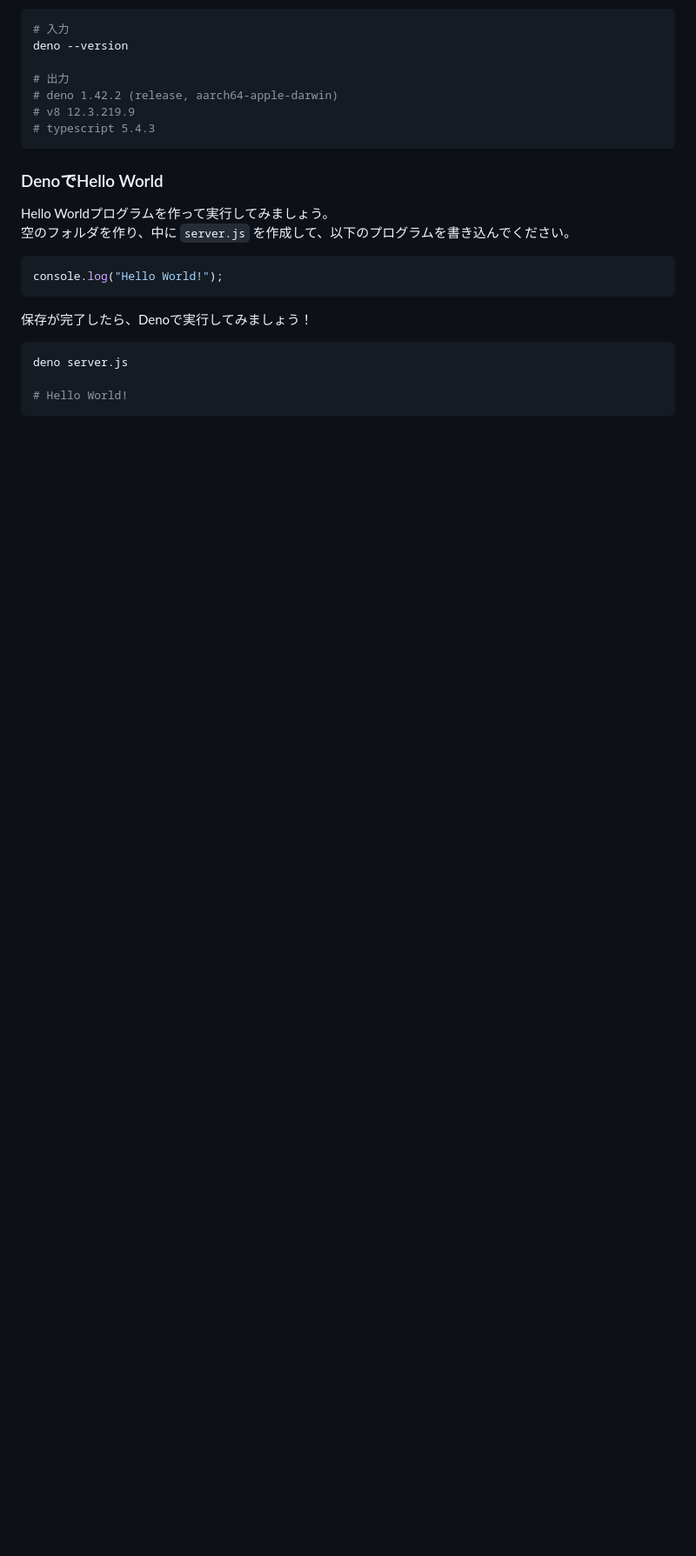
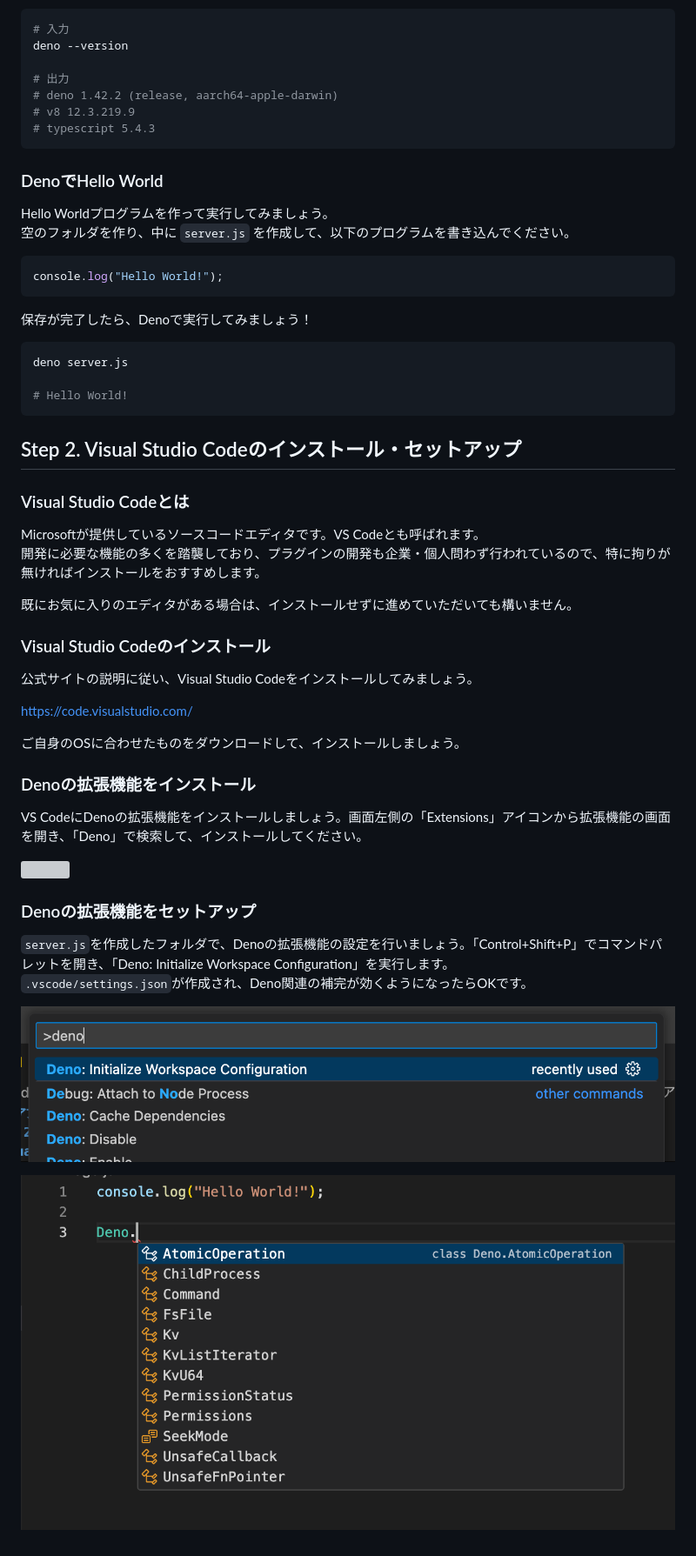
Before and after one commit to jigintern/summer-2025-assignment, a Markdown page: description.md, the part around the change. Shown: that part at 87% size. Drawn GitHub-style; pictures changed too: imgs/02_vscode-deno-setup.png (added), imgs/03_vscode-deno-setup-check.png (added); blank space fills up the shorter version; grey boxes are pictures that could not be loaded.

Commit message:
Docs: Visual Studio Codeのインストール・セットアップを記述

````diff
--- a/description.md
+++ b/description.md
@@ -65,3 +65,35 @@ deno server.js
 
 # Hello World!
 ```
+
+## Step 2. Visual Studio Codeのインストール・セットアップ
+
+### Visual Studio Codeとは
+
+Microsoftが提供しているソースコードエディタです。VS Codeとも呼ばれます。
+開発に必要な機能の多くを踏襲しており、プラグインの開発も企業・個人問わず行われているので、特に拘りが無ければインストールをおすすめします。
+
+既にお気に入りのエディタがある場合は、インストールせずに進めていただいても構いません。
+
+### Visual Studio Codeのインストール
+
+公式サイトの説明に従い、Visual Studio Codeをインストールしてみましょう。
+
+https://code.visualstudio.com/
+
+ご自身のOSに合わせたものをダウンロードして、インストールしましょう。
+
+### Denoの拡張機能をインストール
+
+VS CodeにDenoの拡張機能をインストールしましょう。画面左側の「Extensions」アイコンから拡張機能の画面を開き、「Deno」で検索して、インストールしてください。
+
+![](./imgs/01_vscode-deno-install.png)
+
+### Denoの拡張機能をセットアップ
+
+`server.js`を作成したフォルダで、Denoの拡張機能の設定を行いましょう。「Control+Shift+P」でコマンドパレットを開き、「Deno: Initialize Workspace Configuration」を実行します。
+`.vscode/settings.json`が作成され、Deno関連の補完が効くようになったらOKです。
+
+![](./imgs/02_vscode-deno-setup.png)
+
+![](./imgs/03_vscode-deno-setup-check.png)
````
Also changed, not shown: 1 other file.
